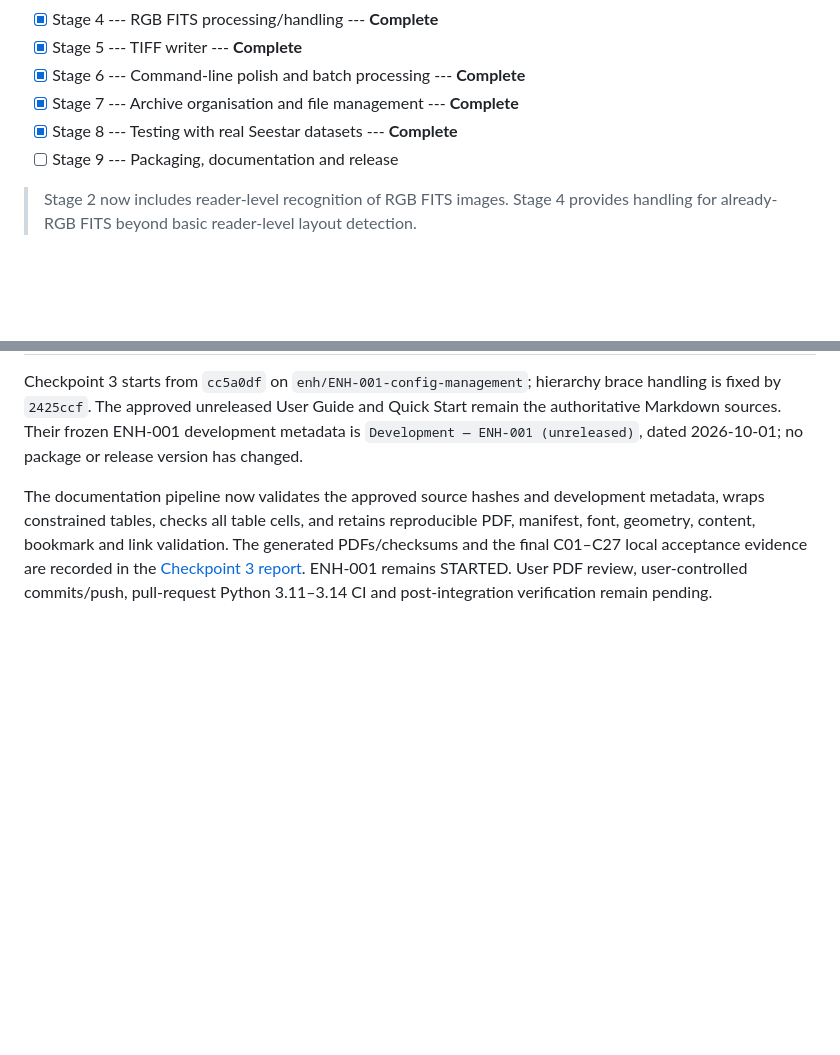
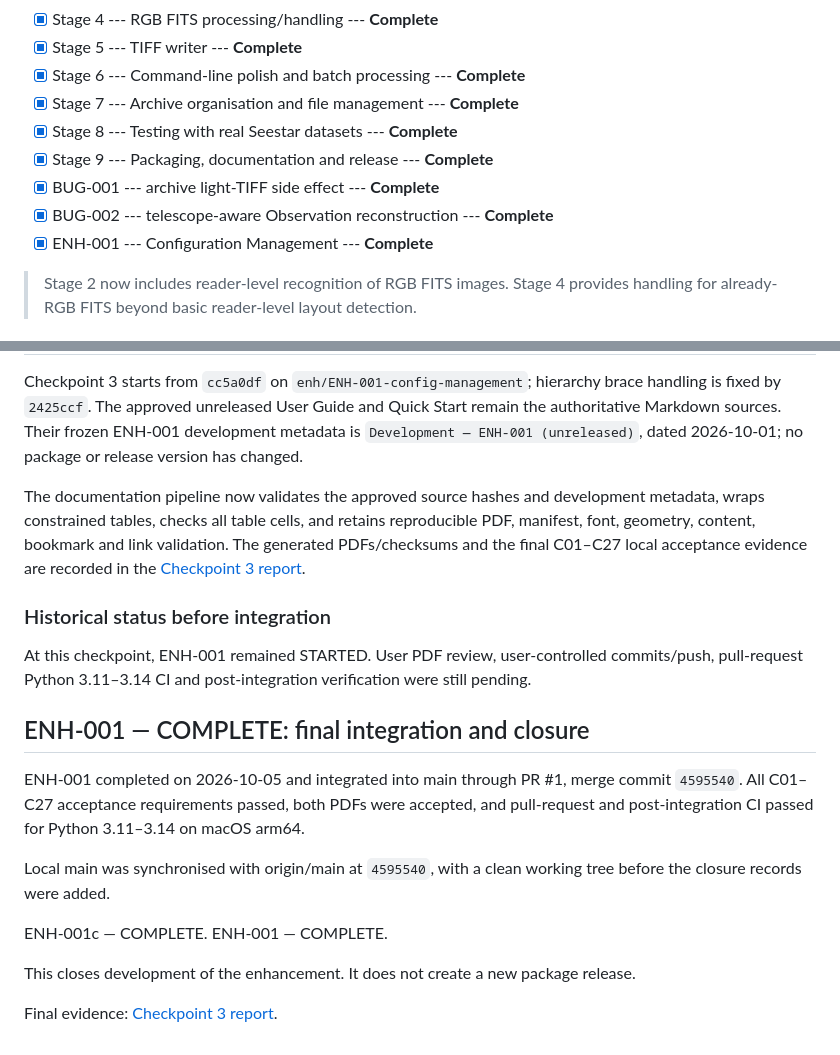
Before and after one commit to cidermark/seestar-toolkit, a Markdown page: docs/development/PROJECT_Notes.md, 2 parts joined by grey strips. Drawn GitHub-style; blank space fills up the shorter version.

Commit message:
docs: record ENH-001 integration and closure

```diff
--- a/docs/development/PROJECT_Notes.md
+++ b/docs/development/PROJECT_Notes.md
@@ -20,7 +20,10 @@ v1.1.0 (Development)
 -   [x] Stage 6 --- Command-line polish and batch processing --- **Complete**
 -   [x] Stage 7 --- Archive organisation and file management --- **Complete**
 -   [x] Stage 8 --- Testing with real Seestar datasets --- **Complete**
--   [ ] Stage 9 --- Packaging, documentation and release
+-   [x] Stage 9 --- Packaging, documentation and release --- **Complete**
+-   [x] BUG-001 --- archive light-TIFF side effect --- **Complete**
+-   [x] BUG-002 --- telescope-aware Observation reconstruction --- **Complete**
+-   [x] ENH-001 --- Configuration Management --- **Complete**
 
 > Stage 2 now includes reader-level recognition of RGB FITS images.
 > Stage 4 provides handling for already-RGB FITS beyond basic reader-level
@@ -1146,5 +1149,28 @@ retains reproducible PDF, manifest, font, geometry, content, bookmark and link
 validation. The generated PDFs/checksums and the final C01–C27 local acceptance
 evidence are recorded in the
 [Checkpoint 3 report](change_documents/ENH_001/ENH-001_CHECKPOINT_3_REPORT.md).
-ENH-001 remains STARTED. User PDF review, user-controlled commits/push, pull-request
-Python 3.11–3.14 CI and post-integration verification remain pending.
+
+### Historical status before integration
+
+At this checkpoint, ENH-001 remained STARTED. User PDF review,
+user-controlled commits/push, pull-request Python 3.11–3.14 CI and
+post-integration verification were still pending.
+
+## ENH-001 — COMPLETE: final integration and closure
+
+ENH-001 completed on 2026-10-05 and integrated into main through PR #1,
+merge commit `4595540`. All C01–C27 acceptance requirements passed,
+both PDFs were accepted, and pull-request and post-integration CI
+passed for Python 3.11–3.14 on macOS arm64.
+
+Local main was synchronised with origin/main at `4595540`, with a clean
+working tree before the closure records were added.
+
+ENH-001c — COMPLETE.
+ENH-001 — COMPLETE.
+
+This closes development of the enhancement. It does not create a new
+package release.
+
+Final evidence:
+[Checkpoint 3 report](change_documents/ENH_001/ENH-001_CHECKPOINT_3_REPORT.md).
```
Also changed, not shown: docs/development/CHANGELOG.md (+5 -0 lines), 1 other file.
